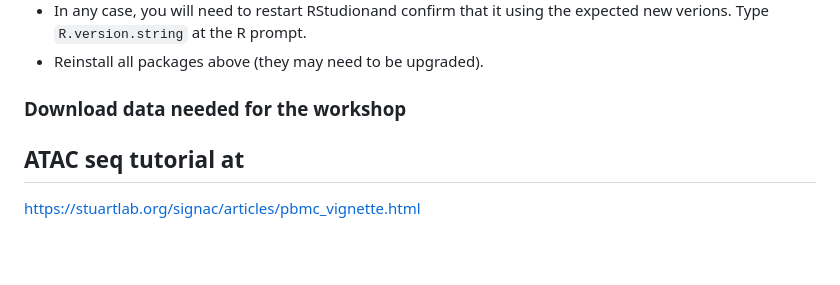
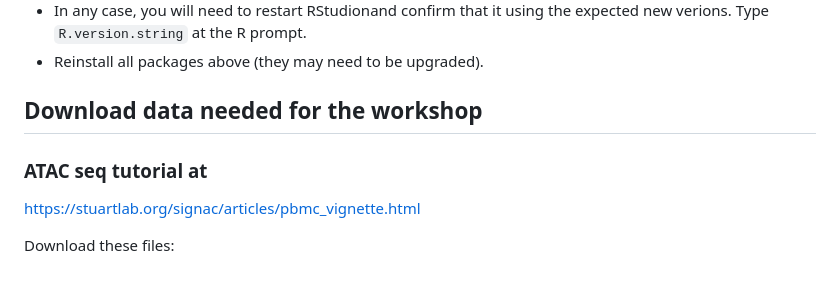
Before and after one commit to steverozen/cite_and_atac_wkshp, a Markdown page: README.md, the part around the change. Drawn GitHub-style; blank space fills up the shorter version.

Commit message:
Fix formatting and headings in README.md

```diff
--- a/README.md
+++ b/README.md
@@ -130,8 +130,10 @@ If one or more of these failed you may need to update R or RStudio
 -   In any case, you will need to restart RStudionand confirm that it using the expected new verions. Type `R.version.string` at the R prompt.
 -   Reinstall all packages above (they may need to be upgraded).
 
-### Download data needed for the workshop
+## Download data needed for the workshop
 
-## ATAC seq tutorial at
+### ATAC seq tutorial at
 
 https://stuartlab.org/signac/articles/pbmc_vignette.html
+
+Download these files:
```
